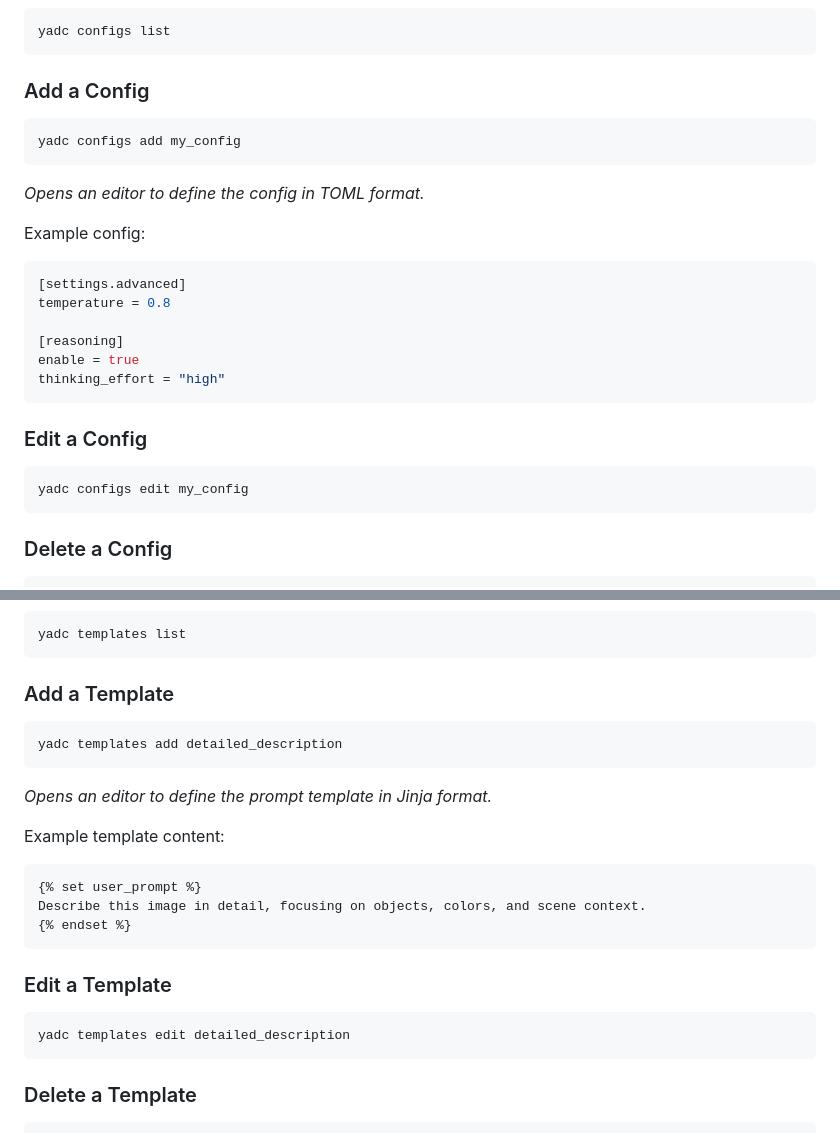
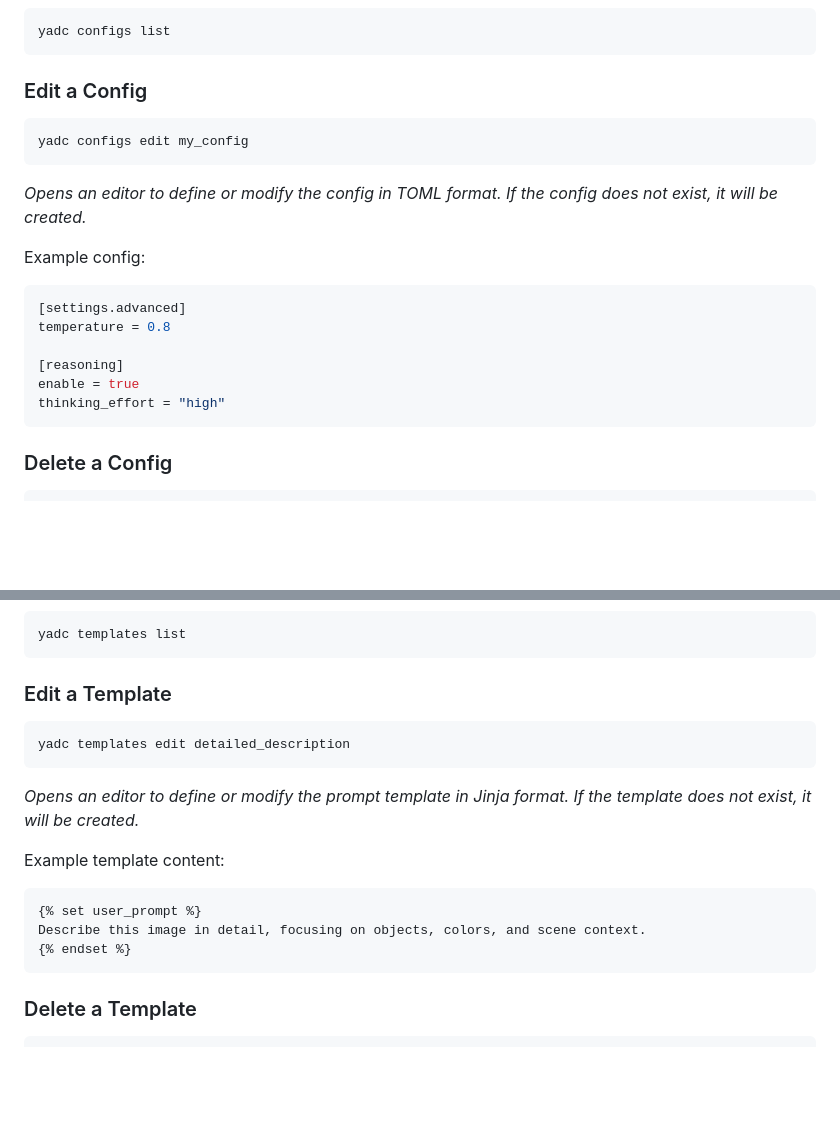
Before and after one commit to itterative/yadc, a Markdown page: docs/CLI_USAGE.md, 2 parts joined by grey strips. Drawn GitHub-style; blank space fills up the shorter version.

````diff
--- a/docs/CLI_USAGE.md
+++ b/docs/CLI_USAGE.md
@@ -69,13 +69,13 @@ User configs let you reuse settings (e.g., model parameters, prompt options) acr
 yadc configs list
 ```
 
-### Add a Config
+### Edit a Config
 
 ```bash
-yadc configs add my_config
+yadc configs edit my_config
 ```
 
-*Opens an editor to define the config in TOML format.*
+*Opens an editor to define or modify the config in TOML format. If the config does not exist, it will be created.*
 
 Example config:
 ```toml
@@ -85,12 +85,6 @@ temperature = 0.8
 [reasoning]
 enable = true
 thinking_effort = "high"
-```
-
-### Edit a Config
-
-```bash
-yadc configs edit my_config
 ```
 
 ### Delete a Config
@@ -165,25 +159,19 @@ Templates define reusable caption prompts.
 yadc templates list
 ```
 
-### Add a Template
+### Edit a Template
 
 ```bash
-yadc templates add detailed_description
+yadc templates edit detailed_description
 ```
 
-*Opens an editor to define the prompt template in Jinja format.*
+*Opens an editor to define or modify the prompt template in Jinja format. If the template does not exist, it will be created.*
 
 Example template content:
 ```jinja
 {% set user_prompt %}
 Describe this image in detail, focusing on objects, colors, and scene context.
 {% endset %}
-```
-
-### Edit a Template
-
-```bash
-yadc templates edit detailed_description
 ```
 
 ### Delete a Template
````
Also changed, not shown: docs/ADVANCED_USAGE.md (+2 -2 lines), docs/FAQ.md (+5 -5 lines).
